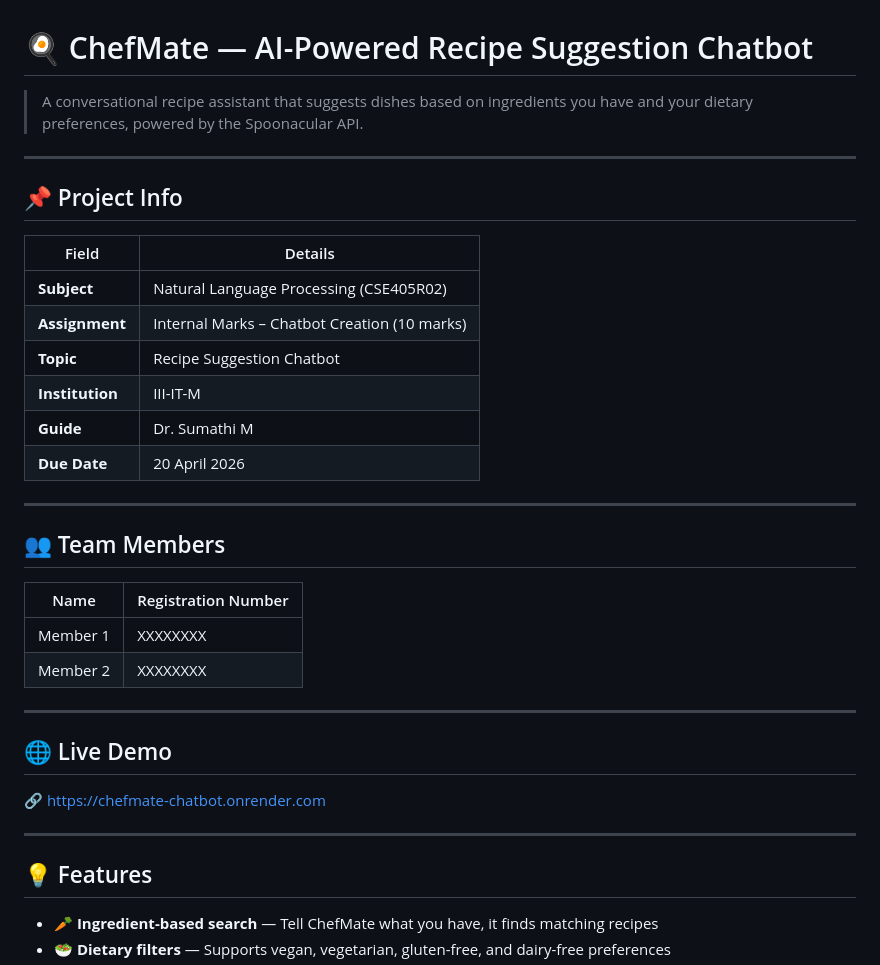
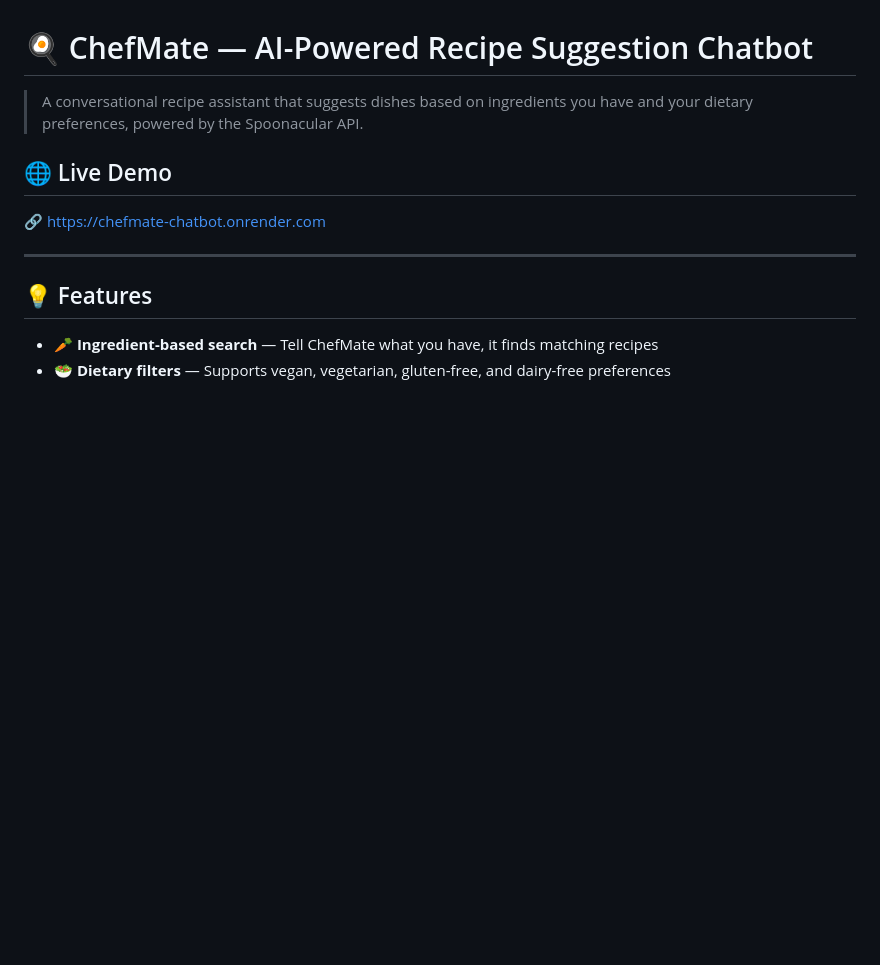
Before and after one commit to sumanth-nallajonnala/chefmate-chatbot, a Markdown page: README.md, the part around the change. Drawn GitHub-style; blank space fills up the shorter version.

Commit message:
Updated  README

```diff
--- a/README.md
+++ b/README.md
@@ -1,30 +1,6 @@
 # 🍳 ChefMate — AI-Powered Recipe Suggestion Chatbot
 
 > A conversational recipe assistant that suggests dishes based on ingredients you have and your dietary preferences, powered by the Spoonacular API.
-
----
-
-## 📌 Project Info
-
-| Field           | Details                                      |
-| --------------- | -------------------------------------------- |
-| **Subject**     | Natural Language Processing (CSE405R02)      |
-| **Assignment**  | Internal Marks – Chatbot Creation (10 marks) |
-| **Topic**       | Recipe Suggestion Chatbot                    |
-| **Institution** | III-IT-M                                     |
-| **Guide**       | Dr. Sumathi M                                |
-| **Due Date**    | 20 April 2026                                |
-
----
-
-## 👥 Team Members
-
-| Name     | Registration Number |
-| -------- | ------------------- |
-| Member 1 | XXXXXXXX            |
-| Member 2 | XXXXXXXX            |
-
----
 
 ## 🌐 Live Demo
 
```
